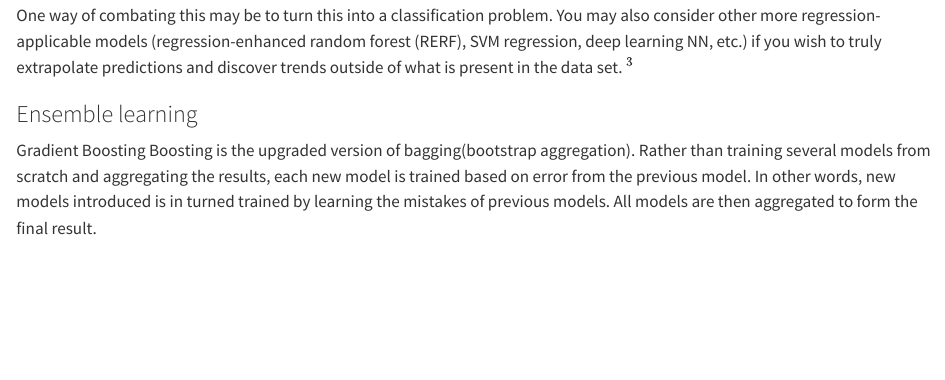
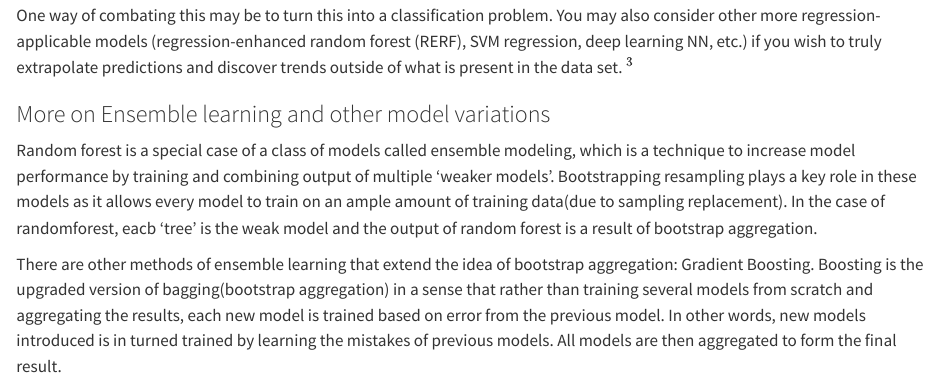
Before and after one commit to PSTAT197-F23/vignette-bootstrapping, a Quarto document (vignette-bootstrapping-merged.qmd): the page in a window 1100 px wide, from 2770 px down. Rendered offline with R 4.5, knitr and Pandoc in place of Quarto, with nearby package versions; code that draws random numbers runs with fixed seeds of ours; some code elsewhere in the file could not run offline; long lines of code are wrapped; common packages that the code uses without loading them are loaded.

Commit message:
updated boosting part

```diff
--- a/vignette-bootstrapping-merged.qmd
+++ b/vignette-bootstrapping-merged.qmd
@@ -405,7 +405,8 @@ Also, for a regression problem like this one, if we wanted to predict trends and
 
 One way of combating this may be to turn this into a classification problem. You may also consider other more regression-applicable models (regression-enhanced random forest (RERF), SVM regression, deep learning NN, etc.) if you wish to truly extrapolate predictions and discover trends outside of what is present in the data set. $^3$
 
-### Ensemble learning
+### More on Ensemble learning and other model variations
+Random forest is a special case of a class of models called ensemble modeling, which is a technique to increase model performance by training and combining output of multiple 'weaker models'. Bootstrapping resampling plays a key role in these models as it allows every model to train on an ample amount of training data(due to sampling replacement). In the case of randomforest, eacb 'tree' is the weak model and the output of random forest is a result of bootstrap aggregation.
 
-Gradient Boosting Boosting is the upgraded version of bagging(bootstrap aggregation). Rather than training several models from scratch and aggregating the results, each new model is trained based on error from the previous model. In other words, new models introduced is in turned trained by learning the mistakes of previous models. All models are then aggregated to form the final result.
+There are other methods of ensemble learning that extend the idea of bootstrap aggregation: Gradient Boosting. Boosting is the upgraded version of bagging(bootstrap aggregation) in a sense that rather than training several models from scratch and aggregating the results, each new model is trained based on error from the previous model. In other words, new models introduced is in turned trained by learning the mistakes of previous models. All models are then aggregated to form the final result.
 
```
Also changed, not shown: vignette-bootstrapping-merged.qmd (4 more changed lines).
